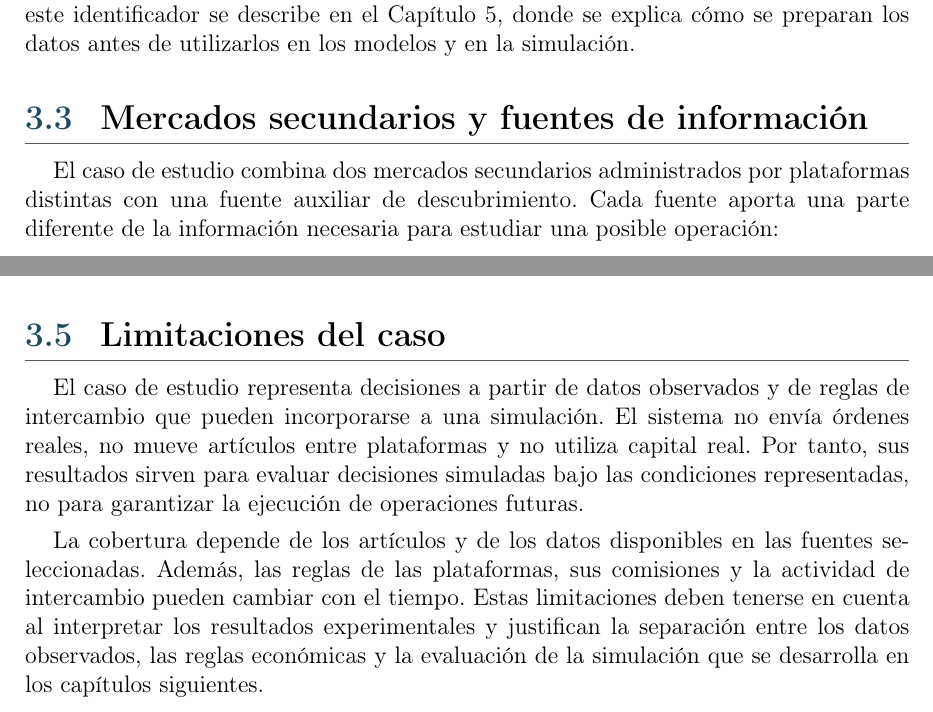
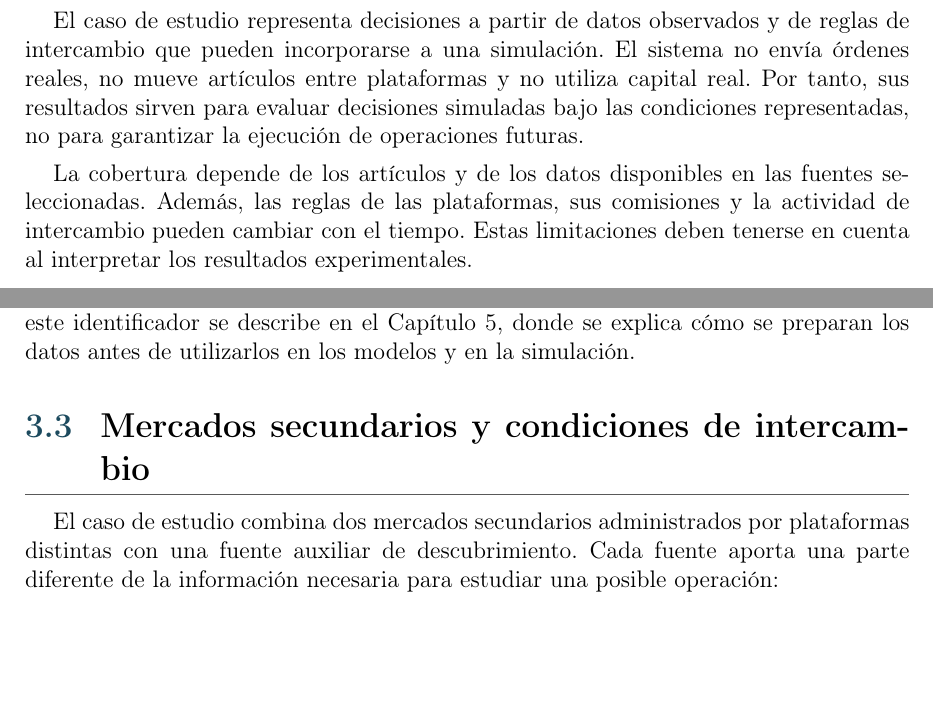
Before and after one commit to STOSKR/TFM-CSFlipper, a LaTeX thesis (TFM/main.tex, which reads TFM/sections/03_caso_estudio.tex): two parts of pages 30 and 31 of 71 before the commit and two parts of pages 29 and 30 of 71 after it, joined at a grey line, cut so that both start at the same text, the shorter picture padded with empty space. Compiled offline with pdfLaTeX.

Commit message:
docs(tfm): consolida alcance y condiciones del caso

```diff
--- a/TFM/sections/03_caso_estudio.tex
+++ b/TFM/sections/03_caso_estudio.tex
@@ -13,6 +13,10 @@ El motivo de seleccionar \textit{Counter-Strike 2} es analizar decisiones de com
 Esta situación no es exclusiva de los activos digitales, pero presenta características distintas de un mercado bursátil líquido. Las unidades de una misma acción ordinaria son intercambiables entre sí y las diferencias de precio para el mismo instrumento suelen corregirse rápidamente. En cambio, los mercados secundarios de activos digitales se encuentran administrados por plataformas separadas que publican información y aplican reglas de intercambio propias. Esta fragmentación permite observar diferencias de precio más visibles y convierte a \textit{Counter-Strike 2} en un caso adecuado para el objetivo de este trabajo.
 
 El análisis se limita a los artículos con precios registrados en BUFF y Steam Community Market cuyas publicaciones pueden verificarse como el mismo artículo. Esta delimitación permite estudiar una ruta concreta y trazable sin pretender representar todos los artículos de \textit{Counter-Strike 2}, todas las plataformas ni todos los mecanismos de intercambio del videojuego.
+
+El caso de estudio representa decisiones a partir de datos observados y de reglas de intercambio que pueden incorporarse a una simulación. El sistema no envía órdenes reales, no mueve artículos entre plataformas y no utiliza capital real. Por tanto, sus resultados sirven para evaluar decisiones simuladas bajo las condiciones representadas, no para garantizar la ejecución de operaciones futuras.
+
+La cobertura depende de los artículos y de los datos disponibles en las fuentes seleccionadas. Además, las reglas de las plataformas, sus comisiones y la actividad de intercambio pueden cambiar con el tiempo. Estas limitaciones deben tenerse en cuenta al interpretar los resultados experimentales.
 
 \section{Artículos y atributos de Counter-Strike 2}
 
@@ -40,7 +44,7 @@ La identificación del artículo combina el nombre con los atributos que se indi
 
 Estos atributos permiten construir un identificador para cada artículo y evitan comparar precios de activos digitales que solo parecen equivalentes. La normalización de este identificador se describe en el Capítulo 5, donde se explica cómo se preparan los datos antes de utilizarlos en los modelos y en la simulación.
 
-\section{Mercados secundarios y fuentes de información}
+\section{Mercados secundarios y condiciones de intercambio}
 
 El caso de estudio combina dos mercados secundarios administrados por plataformas distintas con una fuente auxiliar de descubrimiento. Cada fuente aporta una parte diferente de la información necesaria para estudiar una posible operación:
 \begin{itemize}
@@ -58,9 +60,3 @@ La ruta analizada parte de un precio de compra observado en el mercado secundari
 El volumen de intercambios aporta información sobre la actividad observada para un artículo en cada mercado secundario. Cuando el volumen es bajo, puede ser más difícil completar una venta en el plazo previsto. Asimismo, un \textit{trade hold} puede impedir temporalmente vender o transferir un artículo adquirido. Estas fricciones afectan tanto a la disponibilidad del capital como al momento en que una posición puede cerrarse.
 
 La comparación de precios se utiliza para seleccionar candidatos que pueden estudiarse en la simulación. No supone que el artículo pueda comprarse o venderse al precio publicado, ni garantiza que ese precio se mantenga hasta completar el intercambio. Las expresiones económicas y las reglas que utiliza el simulador se presentan en los Capítulos 4 y 5.
-
-\section{Limitaciones del caso}
-
-El caso de estudio representa decisiones a partir de datos observados y de reglas de intercambio que pueden incorporarse a una simulación. El sistema no envía órdenes reales, no mueve artículos entre plataformas y no utiliza capital real. Por tanto, sus resultados sirven para evaluar decisiones simuladas bajo las condiciones representadas, no para garantizar la ejecución de operaciones futuras.
-
-La cobertura depende de los artículos y de los datos disponibles en las fuentes seleccionadas. Además, las reglas de las plataformas, sus comisiones y la actividad de intercambio pueden cambiar con el tiempo. Estas limitaciones deben tenerse en cuenta al interpretar los resultados experimentales y justifican la separación entre los datos observados, las reglas económicas y la evaluación de la simulación que se desarrolla en los capítulos siguientes.
```
Also changed, not shown: TFM/sections/03_caso_estudio.tex (4 more changed lines).
